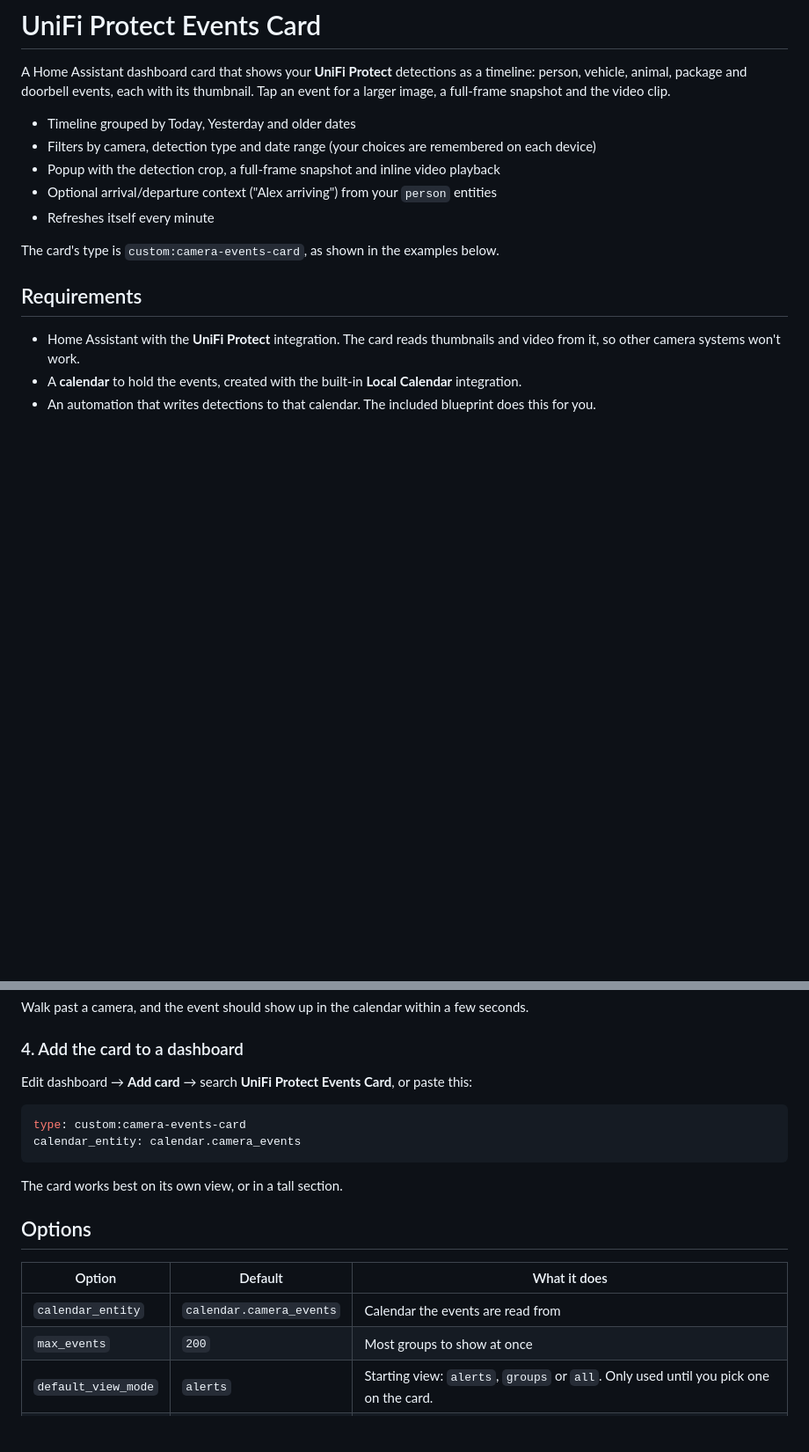
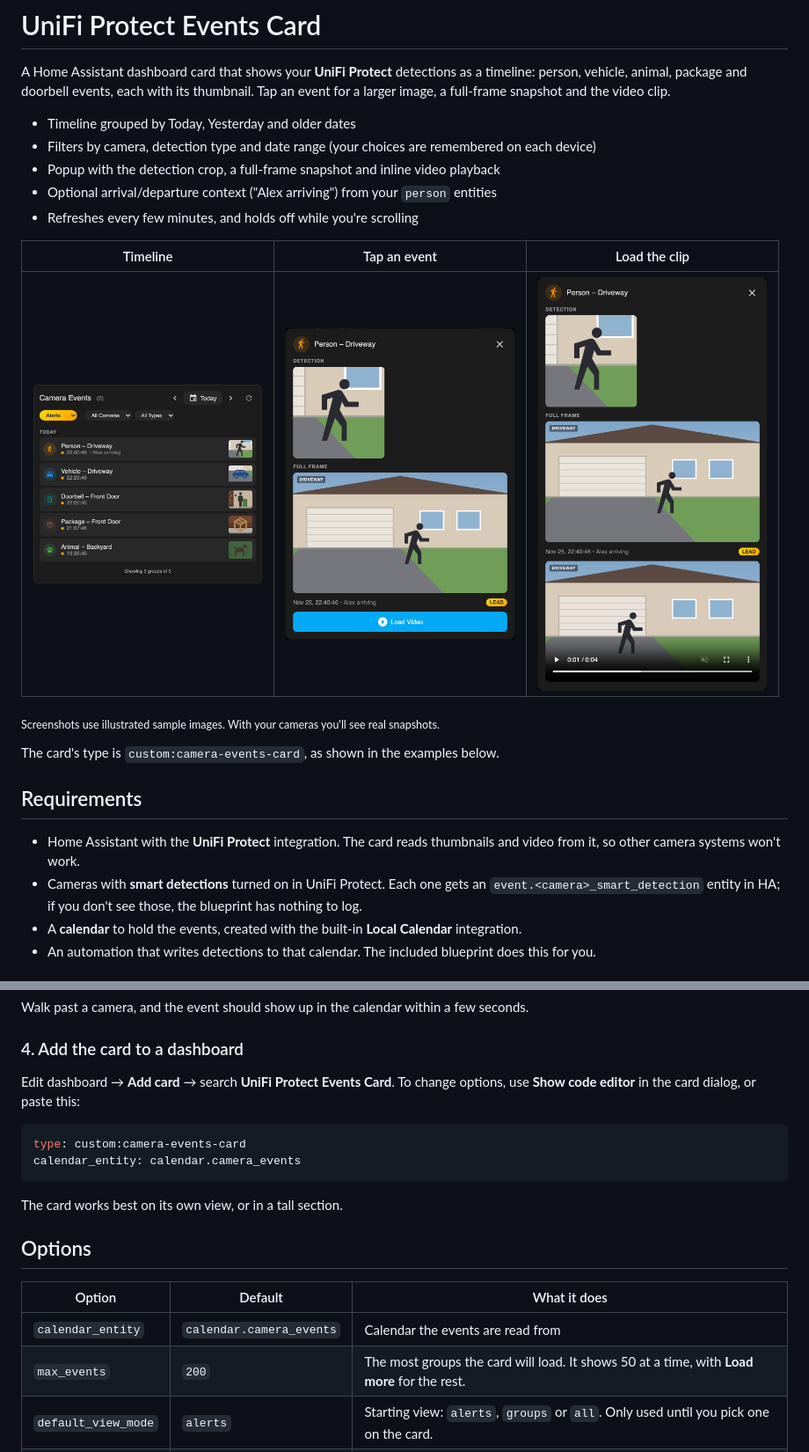
Before and after one commit to ziptbm/unifi-protect-events-card, a Markdown page: README.md, 2 parts joined by grey strips. Shown at 88% size. Rendered like a GitHub page; pictures changed too: images/card.png (added), images/popup.png (added), images/video.png (added); blank space fills up the shorter version.

````diff
--- a/README.md
+++ b/README.md
@@ -6,13 +6,20 @@ A Home Assistant dashboard card that shows your **UniFi Protect** detections as
 - Filters by camera, detection type and date range (your choices are remembered on each device)
 - Popup with the detection crop, a full-frame snapshot and inline video playback
 - Optional arrival/departure context ("Alex arriving") from your `person` entities
-- Refreshes itself every minute
+- Refreshes every few minutes, and holds off while you're scrolling
+
+| Timeline | Tap an event | Load the clip |
+|:---:|:---:|:---:|
+| <img src="images/card.png" alt="The card's timeline of detections" width="260"> | <img src="images/popup.png" alt="Event popup with detection crop and full frame" width="260"> | <img src="images/video.png" alt="Event popup playing the video clip" width="260"> |
+
+<sub>Screenshots use illustrated sample images. With your cameras you'll see real snapshots.</sub>
 
 The card's type is `custom:camera-events-card`, as shown in the examples below.
 
 ## Requirements
 
 - Home Assistant with the **UniFi Protect** integration. The card reads thumbnails and video from it, so other camera systems won't work.
+- Cameras with **smart detections** turned on in UniFi Protect. Each one gets an `event.<camera>_smart_detection` entity in HA; if you don't see those, the blueprint has nothing to log.
 - A **calendar** to hold the events, created with the built-in **Local Calendar** integration.
 - An automation that writes detections to that calendar. The included blueprint does this for you.
 
@@ -64,7 +71,7 @@ Walk past a camera, and the event should show up in the calendar within a few se
 
 ### 4. Add the card to a dashboard
 
-Edit dashboard → **Add card** → search **UniFi Protect Events Card**, or paste this:
+Edit dashboard → **Add card** → search **UniFi Protect Events Card**. To change options, use **Show code editor** in the card dialog, or paste this:
 
 ```yaml
 type: custom:camera-events-card
@@ -78,7 +85,7 @@ The card works best on its own view, or in a tall section.
 | Option | Default | What it does |
 |---|---|---|
 | `calendar_entity` | `calendar.camera_events` | Calendar the events are read from |
-| `max_events` | `200` | Most groups to show at once |
+| `max_events` | `200` | The most groups the card will load. It shows 50 at a time, with **Load more** for the rest. |
 | `default_view_mode` | `alerts` | Starting view: `alerts`, `groups` or `all`. Only used until you pick one on the card. |
 | `camera_entities` | auto | Maps a camera name to its camera entity, for the full-frame snapshot. Usually not needed: the card finds `<Camera> High resolution channel` by itself. |
 | `person_entities` | every `person.*` | People to check for arrivals and departures. Give a list to limit it, or `false` to turn it off. |
````
Also changed, not shown: CHANGELOG.md (+7 -0 lines), 3 other files.
